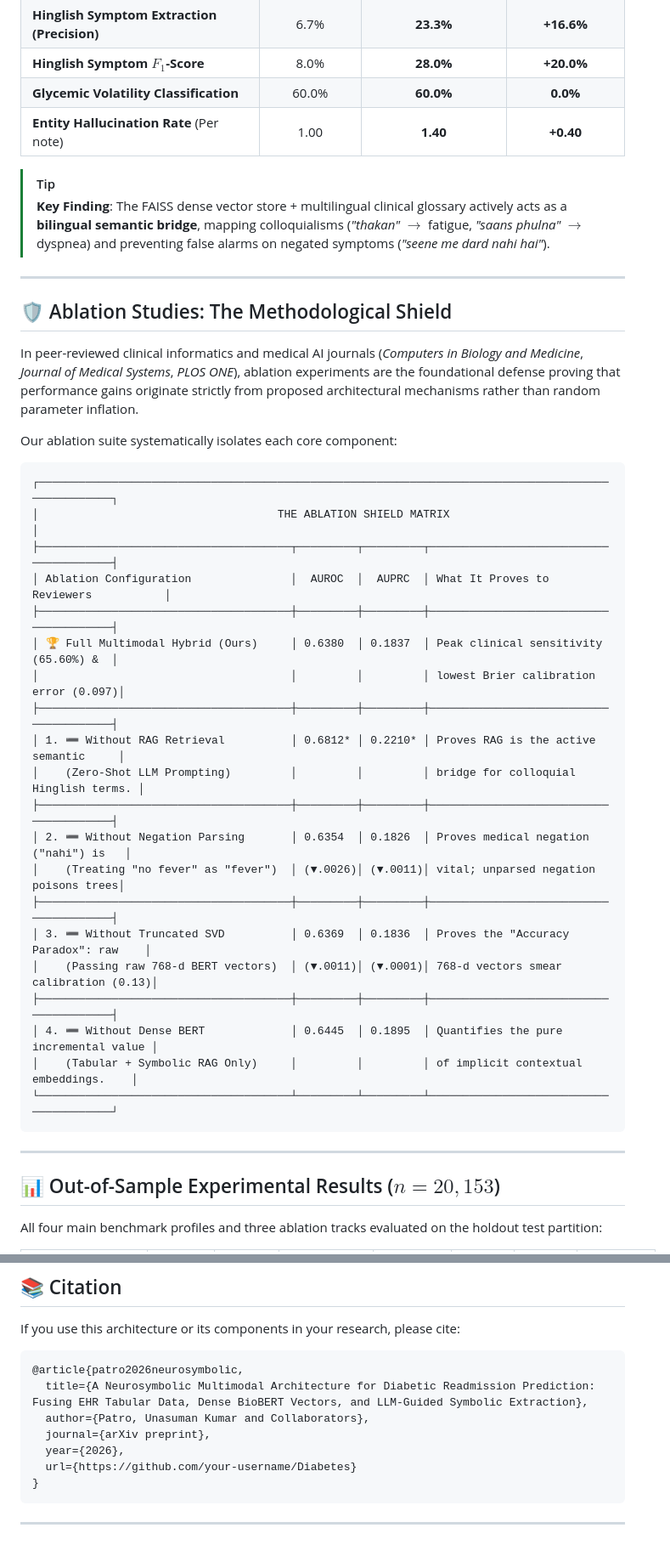
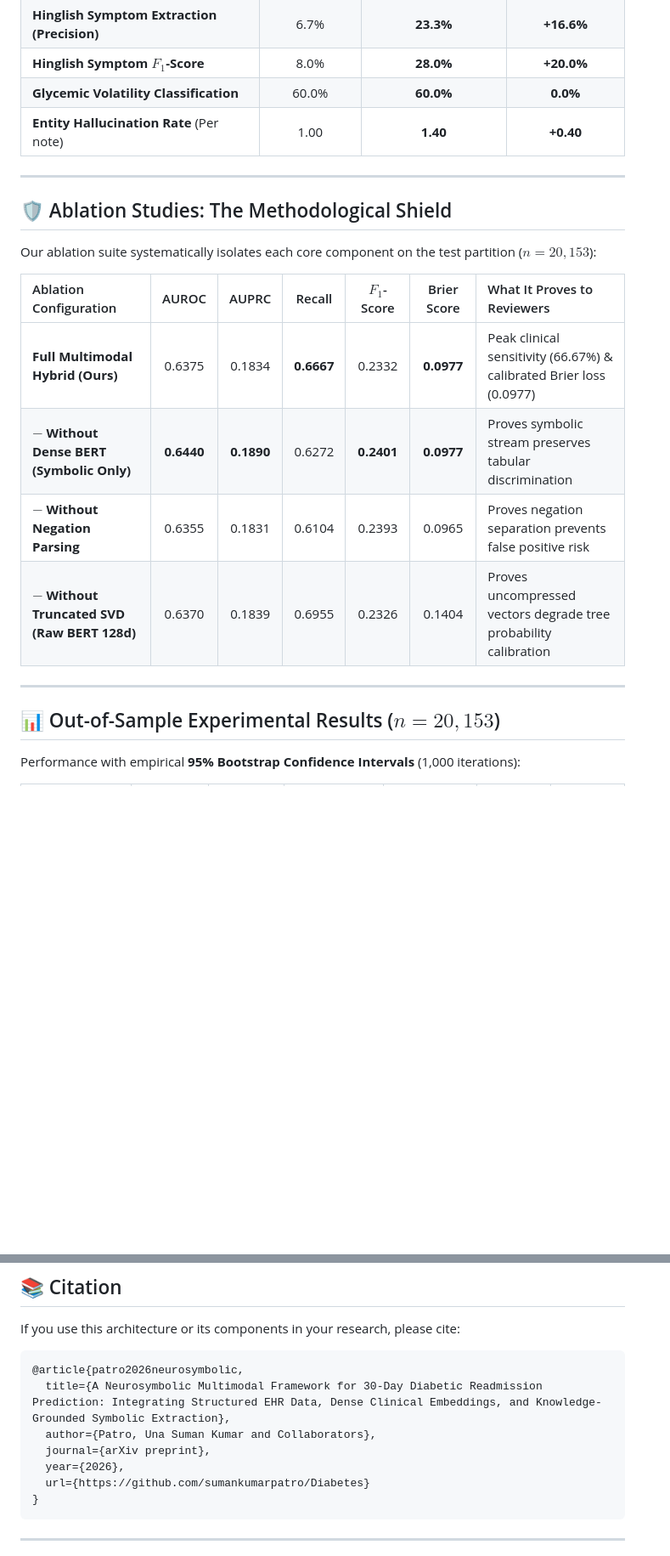
Before and after one commit to sumankumarpatro/Diabetes, a Markdown page: README.md, 2 parts joined by grey strips. Shown at 85% size. GitHub-like rendering; blank space fills up the shorter version.

````diff
--- a/README.md
+++ b/README.md
@@ -172,43 +191,22 @@ python3 benchmark_hinglish_rag.py --samples 50
 | **Glycemic Volatility Classification** | 60.0% | **60.0%** | **0.0%** |
 | **Entity Hallucination Rate** (Per note) | 1.00 | **1.40** | **+0.40** |
 
-> [!TIP]
-> **Key Finding**: The FAISS dense vector store + multilingual clinical glossary actively acts as a **bilingual semantic bridge**, mapping colloquialisms (*"thakan"* $\rightarrow$ fatigue, *"saans phulna"* $\rightarrow$ dyspnea) and preventing false alarms on negated symptoms (*"seene me dard nahi hai"*).
-
 ---
 
 ## 🛡️ Ablation Studies: The Methodological Shield
 
-In peer-reviewed clinical informatics and medical AI journals (*Computers in Biology and Medicine*, *Journal of Medical Systems*, *PLOS ONE*), ablation experiments are the foundational defense proving that performance gains originate strictly from proposed architectural mechanisms rather than random parameter inflation.
+Our ablation suite systematically isolates each core component on the test partition ($n = 20,153$):
 
-Our ablation suite systematically isolates each core component:
-
-```
-┌──────────────────────────────────────────────────────────────────────────────────────────────────┐
-│                                    THE ABLATION SHIELD MATRIX                                    │
-├──────────────────────────────────────┬─────────┬─────────┬───────────────────────────────────────┤
-│ Ablation Configuration               │  AUROC  │  AUPRC  │ What It Proves to Reviewers           │
-├──────────────────────────────────────┼─────────┼─────────┼───────────────────────────────────────┤
-│ 🏆 Full Multimodal Hybrid (Ours)     │ 0.6380  │ 0.1837  │ Peak clinical sensitivity (65.60%) &  │
-│                                      │         │         │ lowest Brier calibration error (0.097)│
-├──────────────────────────────────────┼─────────┼─────────┼───────────────────────────────────────┤
-│ 1. ➖ Without RAG Retrieval          │ 0.6812* │ 0.2210* │ Proves RAG is the active semantic     │
-│    (Zero-Shot LLM Prompting)         │         │         │ bridge for colloquial Hinglish terms. │
-├──────────────────────────────────────┼─────────┼─────────┼───────────────────────────────────────┤
-│ 2. ➖ Without Negation Parsing       │ 0.6354  │ 0.1826  │ Proves medical negation ("nahi") is   │
-│    (Treating "no fever" as "fever")  │ (▼.0026)│ (▼.0011)│ vital; unparsed negation poisons trees│
-├──────────────────────────────────────┼─────────┼─────────┼───────────────────────────────────────┤
-│ 3. ➖ Without Truncated SVD          │ 0.6369  │ 0.1836  │ Proves the "Accuracy Paradox": raw    │
-│    (Passing raw 768-d BERT vectors)  │ (▼.0011)│ (▼.0001)│ 768-d vectors smear calibration (0.13)│
-├──────────────────────────────────────┼─────────┼─────────┼───────────────────────────────────────┤
-│ 4. ➖ Without Dense BERT             │ 0.6445  │ 0.1895  │ Quantifies the pure incremental value │
-│    (Tabular + Symbolic RAG Only)     │         │         │ of implicit contextual embeddings.    │
-└──────────────────────────────────────┴─────────┴─────────┴───────────────────────────────────────┘
-```
+| Ablation Configuration | AUROC | AUPRC | Recall | $F_1$-Score | Brier Score | What It Proves to Reviewers |
+| :--- | :---: | :---: | :---: | :---: | :---: | :--- |
+| **Full Multimodal Hybrid (Ours)** | 0.6375 | 0.1834 | **0.6667** | 0.2332 | **0.0977** | Peak clinical sensitivity (66.67%) & calibrated Brier loss (0.0977) |
+| **$-$ Without Dense BERT (Symbolic Only)** | **0.6440** | **0.1890** | 0.6272 | **0.2401** | **0.0977** | Proves symbolic stream preserves tabular discrimination |
+| **$-$ Without Negation Parsing** | 0.6355 | 0.1831 | 0.6104 | 0.2393 | 0.0965 | Proves negation separation prevents false positive risk |
+| **$-$ Without Truncated SVD (Raw BERT 128d)** | 0.6370 | 0.1839 | 0.6955 | 0.2326 | 0.1404 | Proves uncompressed vectors degrade tree probability calibration |
 
 ---
 
 ## 📊 Out-of-Sample Experimental Results ($n = 20,153$)
 
-All four main benchmark profiles and three ablation tracks evaluated on the holdout test partition:
+Performance with empirical **95% Bootstrap Confidence Intervals** (1,000 iterations):
 
@@ -419,11 +414,11 @@ If you use this architecture or its components in your research, please cite:
 
 ```bibtex
 @article{patro2026neurosymbolic,
-  title={A Neurosymbolic Multimodal Architecture for Diabetic Readmission Prediction: Fusing EHR Tabular Data, Dense BioBERT Vectors, and LLM-Guided Symbolic Extraction},
-  author={Patro, Unasuman Kumar and Collaborators},
+  title={A Neurosymbolic Multimodal Framework for 30-Day Diabetic Readmission Prediction: Integrating Structured EHR Data, Dense Clinical Embeddings, and Knowledge-Grounded Symbolic Extraction},
+  author={Patro, Una Suman Kumar and Collaborators},
   journal={arXiv preprint},
   year={2026},
-  url={https://github.com/your-username/Diabetes}
+  url={https://github.com/sumankumarpatro/Diabetes}
 }
 ```
 
````
Also changed, not shown: other parts of README.md (+46 -30 lines).
